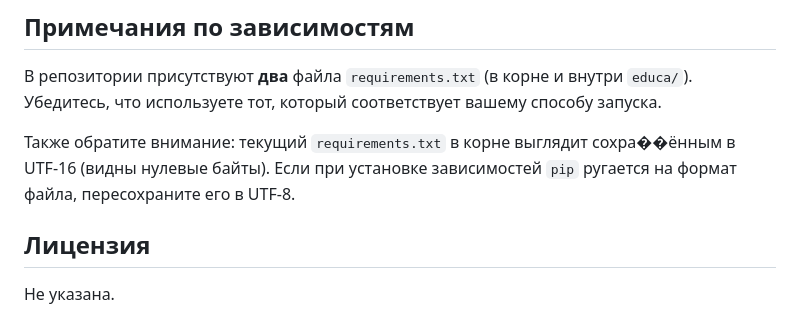
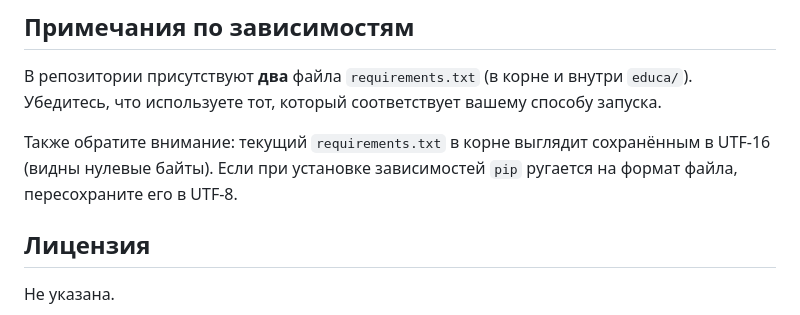
Before and after one commit to Kiraogi/educa, a Markdown page: README.md, the part around the change. GitHub-like rendering.

```diff
--- a/README.md
+++ b/README.md
@@ -123,7 +123,7 @@ docker compose exec web python manage.py enroll_reminder
 
 В репозитории присутствуют **два** файла `requirements.txt` (в корне и внутри `educa/`). Убедитесь, что используете тот, который соответствует вашему способу запуска.
 
-Также обратите внимание: текущий `requirements.txt` в корне выглядит сохра��ённым в UTF‑16 (видны нулевые байты). Если при установке зависимостей `pip` ругается на формат файла, пересохраните его в UTF‑8.
+Также обратите внимание: текущий `requirements.txt` в корне выглядит сохранённым в UTF‑16 (видны нулевые байты). Если при установке зависимостей `pip` ругается на формат файла, пересохраните его в UTF‑8.
 
 ## Лицензия
 
```
